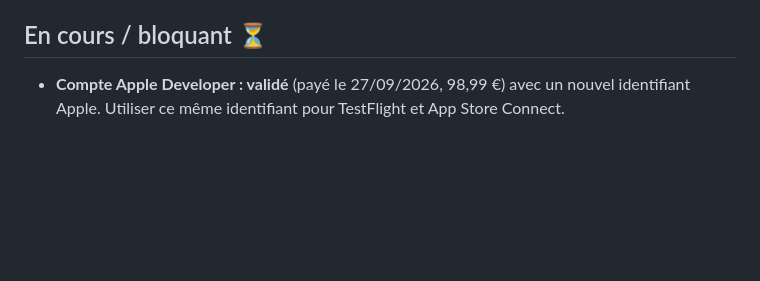
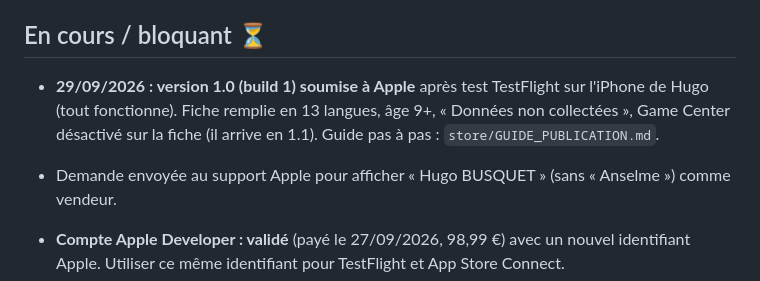
Before and after one commit to hugobsqtgames/PopCornAlchemyApp, a Markdown page: docs/SUIVI_PROJET.md, the part around the change. Rendered like a GitHub page; blank space fills up the shorter version.

Commit message:
Project log: version 1.0 submitted to App Review
Co-Authored-By: Claude Opus 5.5 <noreply@anthropic.com>
Claude-Session: https://claude.ai/code/session_01BLg6ohMHupyk41E3TuaGCT

```diff
--- a/docs/SUIVI_PROJET.md
+++ b/docs/SUIVI_PROJET.md
@@ -117,6 +117,11 @@ Testée par Hugo sur son iPhone : tout est OK. Contenu :
 
 ## En cours / bloquant ⏳
 
+- **29/09/2026 : version 1.0 (build 1) soumise à Apple** après test TestFlight sur l'iPhone de Hugo
+  (tout fonctionne). Fiche remplie en 13 langues, âge 9+, « Données non collectées », Game Center
+  désactivé sur la fiche (il arrive en 1.1). Guide pas à pas : `store/GUIDE_PUBLICATION.md`.
+- Demande envoyée au support Apple pour afficher « Hugo BUSQUET » (sans « Anselme ») comme vendeur.
+
 - **Compte Apple Developer : validé** (payé le 27/09/2026, 98,99 €) avec un nouvel identifiant
   Apple. Utiliser ce même identifiant pour TestFlight et App Store Connect.
 - `mobile/eas.json` est prêt (profil `production`, numéro de build géré par EAS).
```
